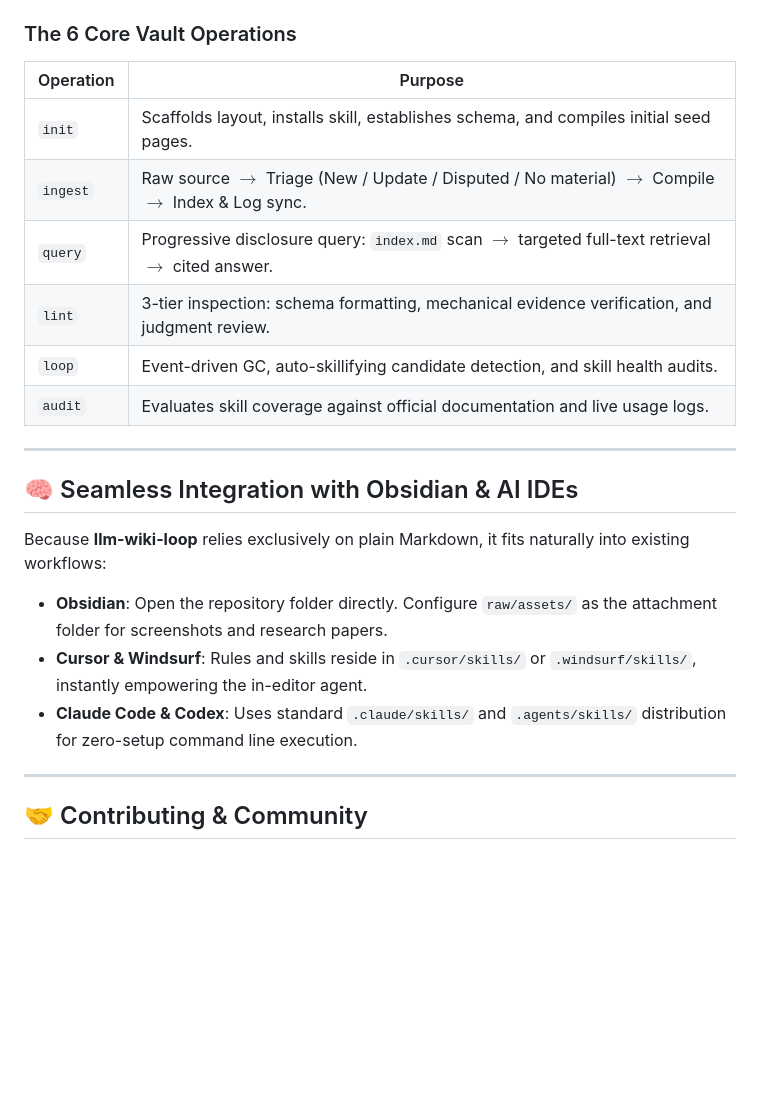
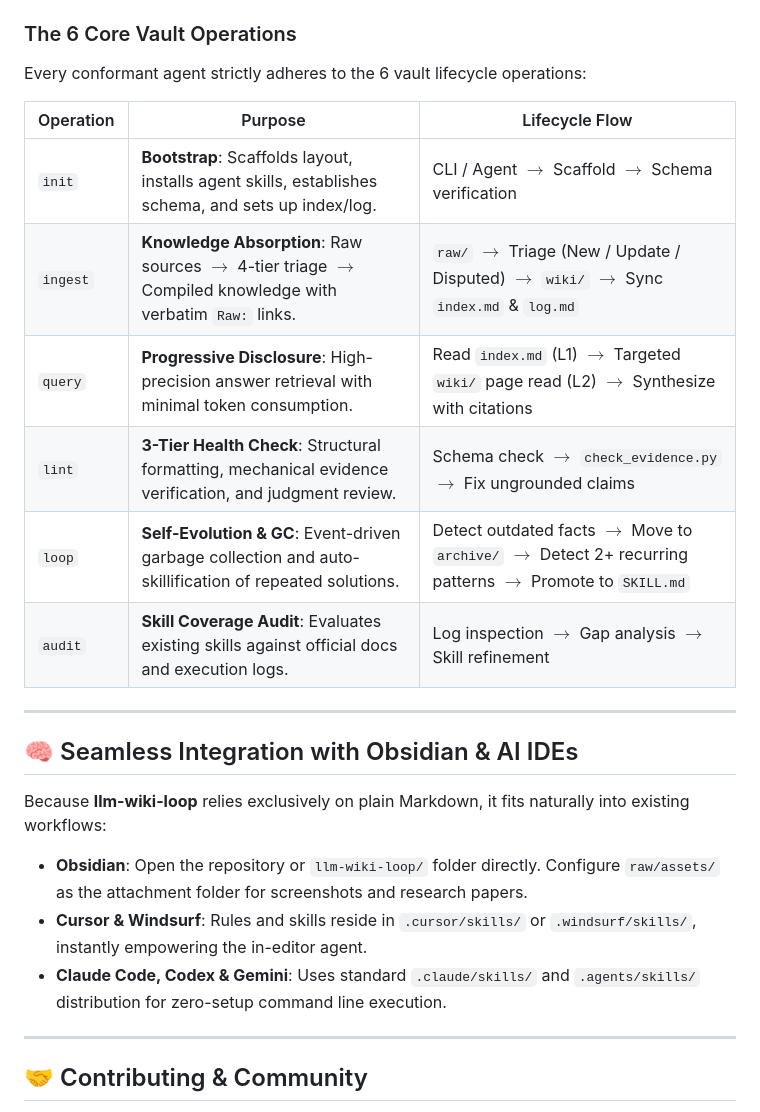
Before and after one commit to PALAN-K/llm-wiki-loop, a Markdown page: README.md, the part around one of its changes. Rendered like a GitHub page; blank space fills up the shorter version.

```diff
--- a/README.md
+++ b/README.md
@@ -153,23 +183,25 @@ Options for 'install':
 
 ### The 6 Core Vault Operations
 
-| Operation | Purpose |
-|---|---|
-| `init` | Scaffolds layout, installs skill, establishes schema, and compiles initial seed pages. |
-| `ingest` | Raw source $\rightarrow$ Triage (New / Update / Disputed / No material) $\rightarrow$ Compile $\rightarrow$ Index & Log sync. |
-| `query` | Progressive disclosure query: `index.md` scan $\rightarrow$ targeted full-text retrieval $\rightarrow$ cited answer. |
-| `lint` | 3-tier inspection: schema formatting, mechanical evidence verification, and judgment review. |
-| `loop` | Event-driven GC, auto-skillifying candidate detection, and skill health audits. |
-| `audit` | Evaluates skill coverage against official documentation and live usage logs. |
+Every conformant agent strictly adheres to the 6 vault lifecycle operations:
+
+| Operation | Purpose | Lifecycle Flow |
+|---|---|---|
+| `init` | **Bootstrap**: Scaffolds layout, installs agent skills, establishes schema, and sets up index/log. | CLI / Agent $\rightarrow$ Scaffold $\rightarrow$ Schema verification |
+| `ingest` | **Knowledge Absorption**: Raw sources $\rightarrow$ 4-tier triage $\rightarrow$ Compiled knowledge with verbatim `Raw:` links. | `raw/` $\rightarrow$ Triage (New / Update / Disputed) $\rightarrow$ `wiki/` $\rightarrow$ Sync `index.md` & `log.md` |
+| `query` | **Progressive Disclosure**: High-precision answer retrieval with minimal token consumption. | Read `index.md` (L1) $\rightarrow$ Targeted `wiki/` page read (L2) $\rightarrow$ Synthesize with citations |
+| `lint` | **3-Tier Health Check**: Structural formatting, mechanical evidence verification, and judgment review. | Schema check $\rightarrow$ `check_evidence.py` $\rightarrow$ Fix ungrounded claims |
+| `loop` | **Self-Evolution & GC**: Event-driven garbage collection and auto-skillification of repeated solutions. | Detect outdated facts $\rightarrow$ Move to `archive/` $\rightarrow$ Detect 2+ recurring patterns $\rightarrow$ Promote to `SKILL.md` |
+| `audit` | **Skill Coverage Audit**: Evaluates existing skills against official docs and execution logs. | Log inspection $\rightarrow$ Gap analysis $\rightarrow$ Skill refinement |
 
 ---
 
 ## 🧠 Seamless Integration with Obsidian & AI IDEs
 
 Because **llm-wiki-loop** relies exclusively on plain Markdown, it fits naturally into existing workflows:
-- **Obsidian**: Open the repository folder directly. Configure `raw/assets/` as the attachment folder for screenshots and research papers.
+- **Obsidian**: Open the repository or `llm-wiki-loop/` folder directly. Configure `raw/assets/` as the attachment folder for screenshots and research papers.
 - **Cursor & Windsurf**: Rules and skills reside in `.cursor/skills/` or `.windsurf/skills/`, instantly empowering the in-editor agent.
-- **Claude Code & Codex**: Uses standard `.claude/skills/` and `.agents/skills/` distribution for zero-setup command line execution.
+- **Claude Code, Codex & Gemini**: Uses standard `.claude/skills/` and `.agents/skills/` distribution for zero-setup command line execution.
 
 ---
 
```
Also changed, not shown: other parts of README.md (+54 -24 lines).
